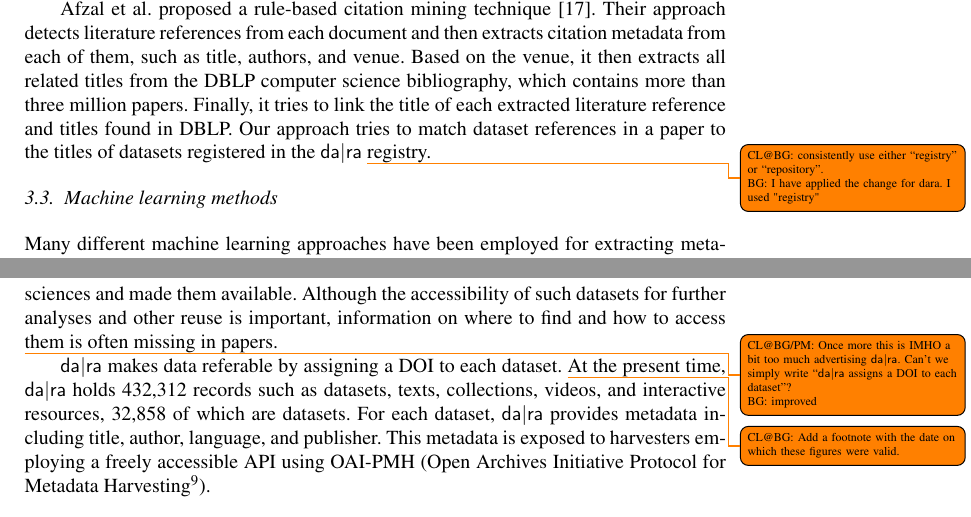
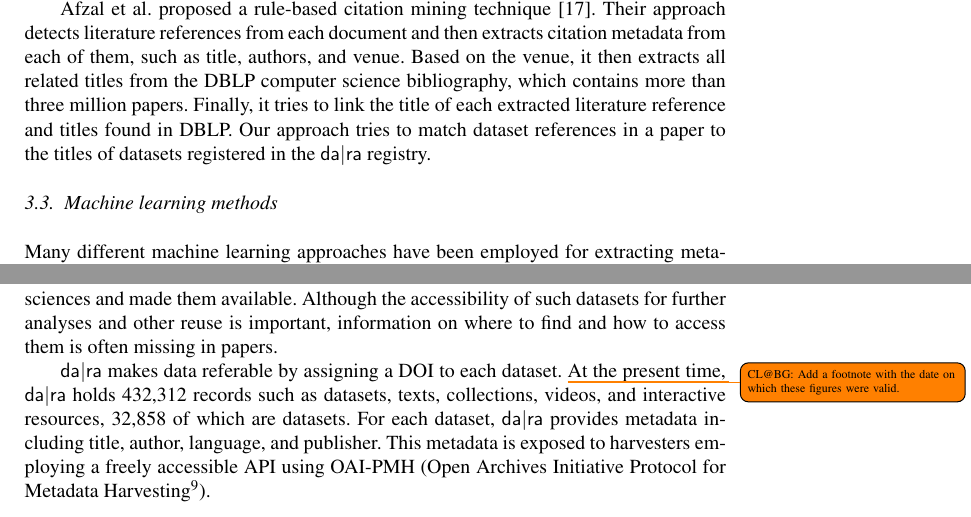
Before and after one commit to OSCOSS/Dataset_Detcter, a LaTeX document (IOS-journal/ios-book-article.tex): two parts of pages 8 and 9 of 19, joined at a grey line, cut so that both start at the same text. Compiled offline with pdfLaTeX.

Commit message:
removed old todos

```diff
--- a/IOS-journal/ios-book-article.tex
+++ b/IOS-journal/ios-book-article.tex
@@ -370,10 +363,8 @@ Unlike the detection phase, they can mostly use the same strategy for the matchi
 
 Afzal et al.\ proposed a rule-based citation mining technique~\cite{Afzal2010}.
 Their approach detects literature references from each document and then extracts citation metadata from each of them, such as title, authors, and venue. Based on the venue, it then extracts all related titles from the DBLP computer science bibliography, which contains more than three million papers.
-Finally, it tries to link the title of each extracted literature reference and
-%\todo{CL@BG: not fully clear to me what “those” refers to: titles of literature listed in DBLP? BG:solved}
-titles found in DBLP.
-Our approach tries to match dataset references in a paper to the titles of datasets registered in the {\dara} \todo{CL@BG: consistently use either “registry” or “repository”. \\BG: I have applied the change for dara. I used "registry"}registry.
+Finally, it tries to link the title of each extracted literature reference and titles found in DBLP.
+Our approach tries to match dataset references in a paper to the titles of datasets registered in the {\dara} registry.
 %newpart_18>
 
 \subsection{Machine learning methods}
@@ -427,7 +418,6 @@ Finally, we use metadata of the papers registered in the SSOAR repository\footno
   Although the accessibility of such datasets for further analyses and other reuse is important, information on where to find and how to access them is often missing in papers.
 
 %newpart_23>
-\todo{CL@BG/PM: Once more this is IMHO a bit too much advertising {\dara}.  Can't we simply write “{\dara} assigns a DOI to each dataset”? \\BG: improved}
 {\dara} makes
 %social science research
 data referable
```
Also changed, not shown: IOS-journal/ios-book-article.tex (14 more changed lines).
